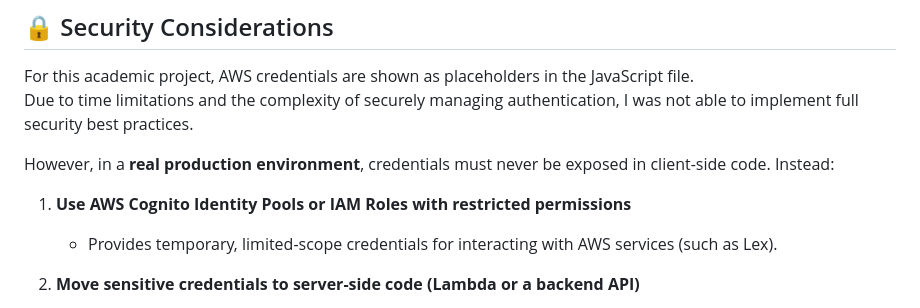
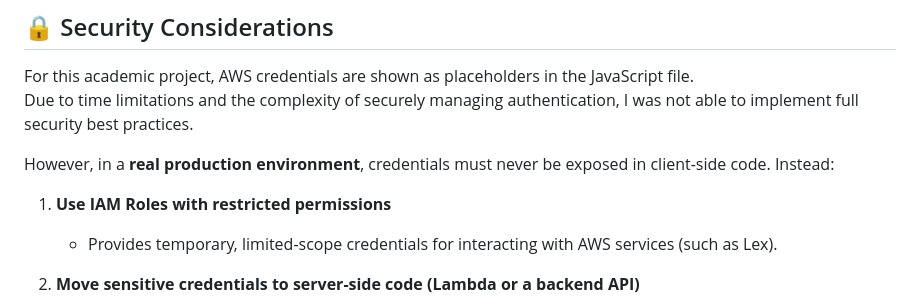
Before and after one commit to Cheerstanka2023/UC_Simple_Student_Help_Chatbot_AWSLexV2, a Markdown page: README.md, the part around the change. GitHub-like rendering.

```diff
--- a/README.md
+++ b/README.md
@@ -13,7 +13,7 @@ Due to time limitations and the complexity of securely managing authentication,
 
 However, in a **real production environment**, credentials must never be exposed in client-side code. Instead:
 
-1. **Use AWS Cognito Identity Pools or IAM Roles with restricted permissions**
+1. **Use IAM Roles with restricted permissions**
    - Provides temporary, limited-scope credentials for interacting with AWS services (such as Lex).
 
 2. **Move sensitive credentials to server-side code (Lambda or a backend API)**
```
